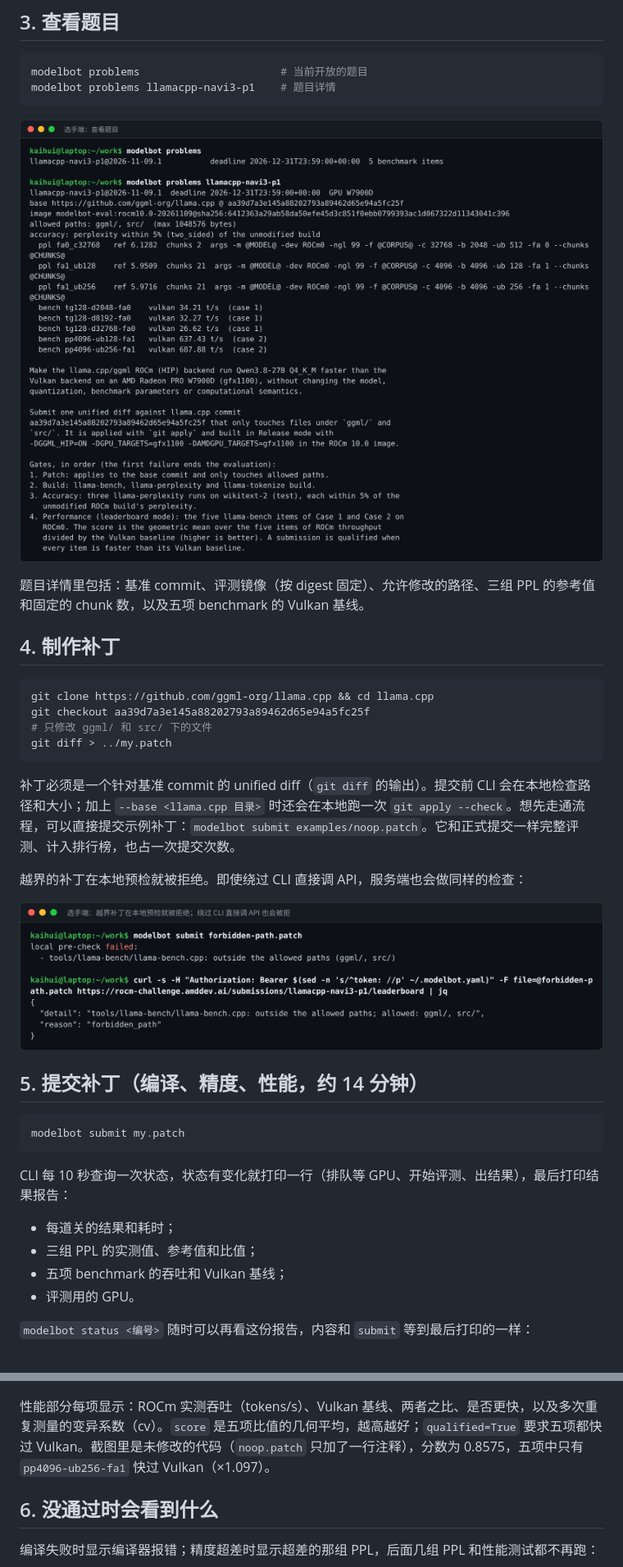
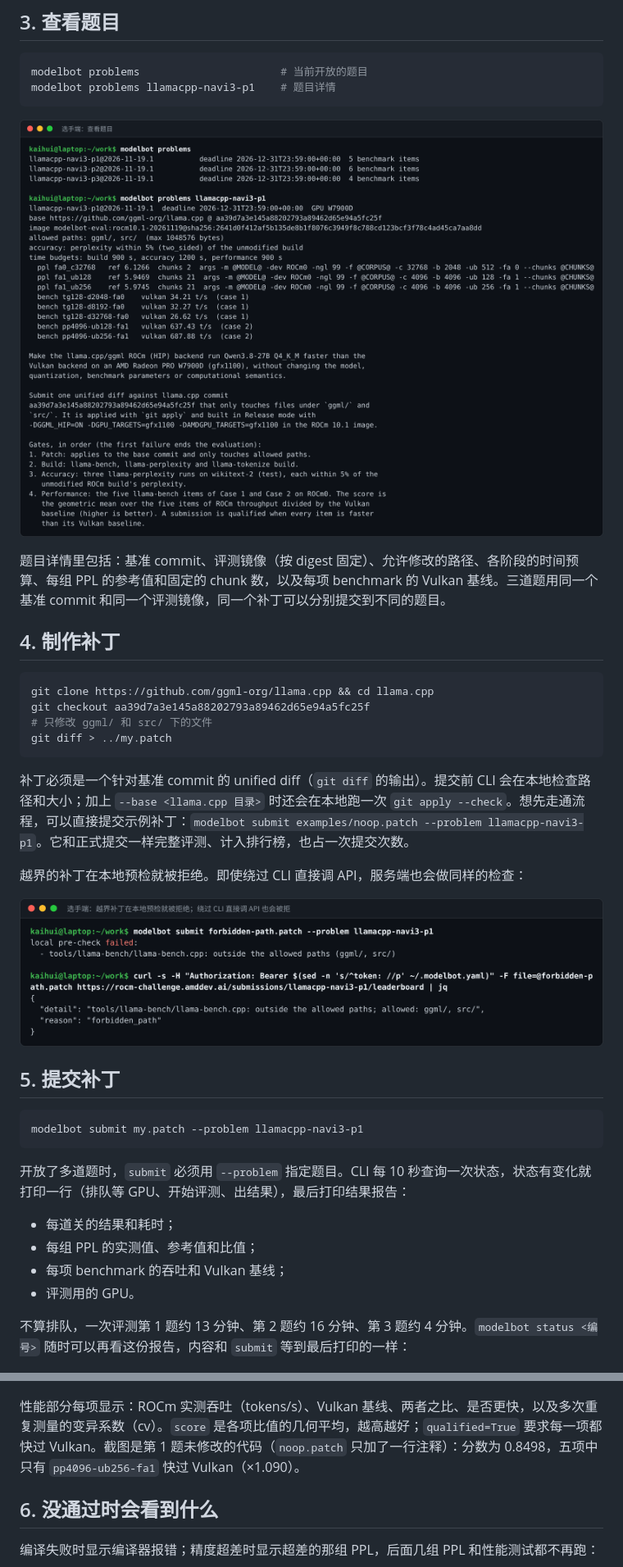
Before and after one commit to Kaihui-AMD/modelbot-cli, a Markdown page: README.md, 2 parts joined by grey strips. Shown at 82% size. Drawn GitHub-style; pictures changed too: docs/images/c03-problems.png, docs/images/c04-precheck.png.

Commit message:
modelbot-cli 0.3.1

````diff
--- a/README.md
+++ b/README.md
@@ -83,7 +86,7 @@ modelbot problems llamacpp-navi3-p1    # 题目详情
 
 ![查看题目](docs/images/c03-problems.png)
 
-题目详情里包括：基准 commit、评测镜像（按 digest 固定）、允许修改的路径、三组 PPL 的参考值和固定的 chunk 数，以及五项 benchmark 的 Vulkan 基线。
+题目详情里包括：基准 commit、评测镜像（按 digest 固定）、允许修改的路径、各阶段的时间预算、每组 PPL 的参考值和固定的 chunk 数，以及每项 benchmark 的 Vulkan 基线。三道题用同一个基准 commit 和同一个评测镜像，同一个补丁可以分别提交到不同的题目。
 
 ## 4. 制作补丁
 
@@ -94,30 +97,30 @@ git checkout aa39d7a3e145a88202793a89462d65e94a5fc25f
 git diff > ../my.patch
 ```
 
-补丁必须是一个针对基准 commit 的 unified diff（`git diff` 的输出）。提交前 CLI 会在本地检查路径和大小；加上 `--base <llama.cpp 目录>` 时还会在本地跑一次 `git apply --check`。想先走通流程，可以直接提交示例补丁：`modelbot submit examples/noop.patch`。它和正式提交一样完整评测、计入排行榜，也占一次提交次数。
+补丁必须是一个针对基准 commit 的 unified diff（`git diff` 的输出）。提交前 CLI 会在本地检查路径和大小；加上 `--base <llama.cpp 目录>` 时还会在本地跑一次 `git apply --check`。想先走通流程，可以直接提交示例补丁：`modelbot submit examples/noop.patch --problem llamacpp-navi3-p1`。它和正式提交一样完整评测、计入排行榜，也占一次提交次数。
 
 越界的补丁在本地预检就被拒绝。即使绕过 CLI 直接调 API，服务端也会做同样的检查：
 
 ![越界补丁被拒绝](docs/images/c04-precheck.png)
 
-## 5. 提交补丁（编译、精度、性能，约 14 分钟）
+## 5. 提交补丁
 
 ```bash
-modelbot submit my.patch
+modelbot submit my.patch --problem llamacpp-navi3-p1
 ```
 
-CLI 每 10 秒查询一次状态，状态有变化就打印一行（排队等 GPU、开始评测、出结果），最后打印结果报告：
+开放了多道题时，`submit` 必须用 `--problem` 指定题目。CLI 每 10 秒查询一次状态，状态有变化就打印一行（排队等 GPU、开始评测、出结果），最后打印结果报告：
 
 - 每道关的结果和耗时；
-- 三组 PPL 的实测值、参考值和比值；
-- 五项 benchmark 的吞吐和 Vulkan 基线；
+- 每组 PPL 的实测值、参考值和比值；
+- 每项 benchmark 的吞吐和 Vulkan 基线；
 - 评测用的 GPU。
 
-`modelbot status <编号>` 随时可以再看这份报告，内容和 `submit` 等到最后打印的一样：
+不算排队，一次评测第 1 题约 13 分钟、第 2 题约 16 分钟、第 3 题约 4 分钟。`modelbot status <编号>` 随时可以再看这份报告，内容和 `submit` 等到最后打印的一样：
 
 ![结果报告](docs/images/c08-submit-leaderboard.png)
 
-性能部分每项显示：ROCm 实测吞吐（tokens/s）、Vulkan 基线、两者之比、是否更快，以及多次重复测量的变异系数（cv）。`score` 是五项比值的几何平均，越高越好；`qualified=True` 要求五项都快过 Vulkan。截图里是未修改的代码（`noop.patch` 只加了一行注释），分数为 0.8575，五项中只有 `pp4096-ub256-fa1` 快过 Vulkan（×1.097）。
+性能部分每项显示：ROCm 实测吞吐（tokens/s）、Vulkan 基线、两者之比、是否更快，以及多次重复测量的变异系数（cv）。`score` 是各项比值的几何平均，越高越好；`qualified=True` 要求每一项都快过 Vulkan。截图是第 1 题未修改的代码（`noop.patch` 只加了一行注释）：分数为 0.8498，五项中只有 `pp4096-ub256-fa1` 快过 Vulkan（×1.090）。
 
 ## 6. 没通过时会看到什么
 
````
Also changed, not shown: other parts of README.md (+24 -20 lines), problem/problem1_EN_navi3.md (+17 -5 lines), problem/problem2_EN_navi3.md (added, +119 -0 lines), problem/problem3_EN_navi3.md (added, +98 -0 lines), docs/images/c07-queue-cancel.png, docs/images/c08-submit-leaderboard.png, docs/images/c13-leaderboard.png, docs/images/w01-leaderboard.png, 2 other files.
